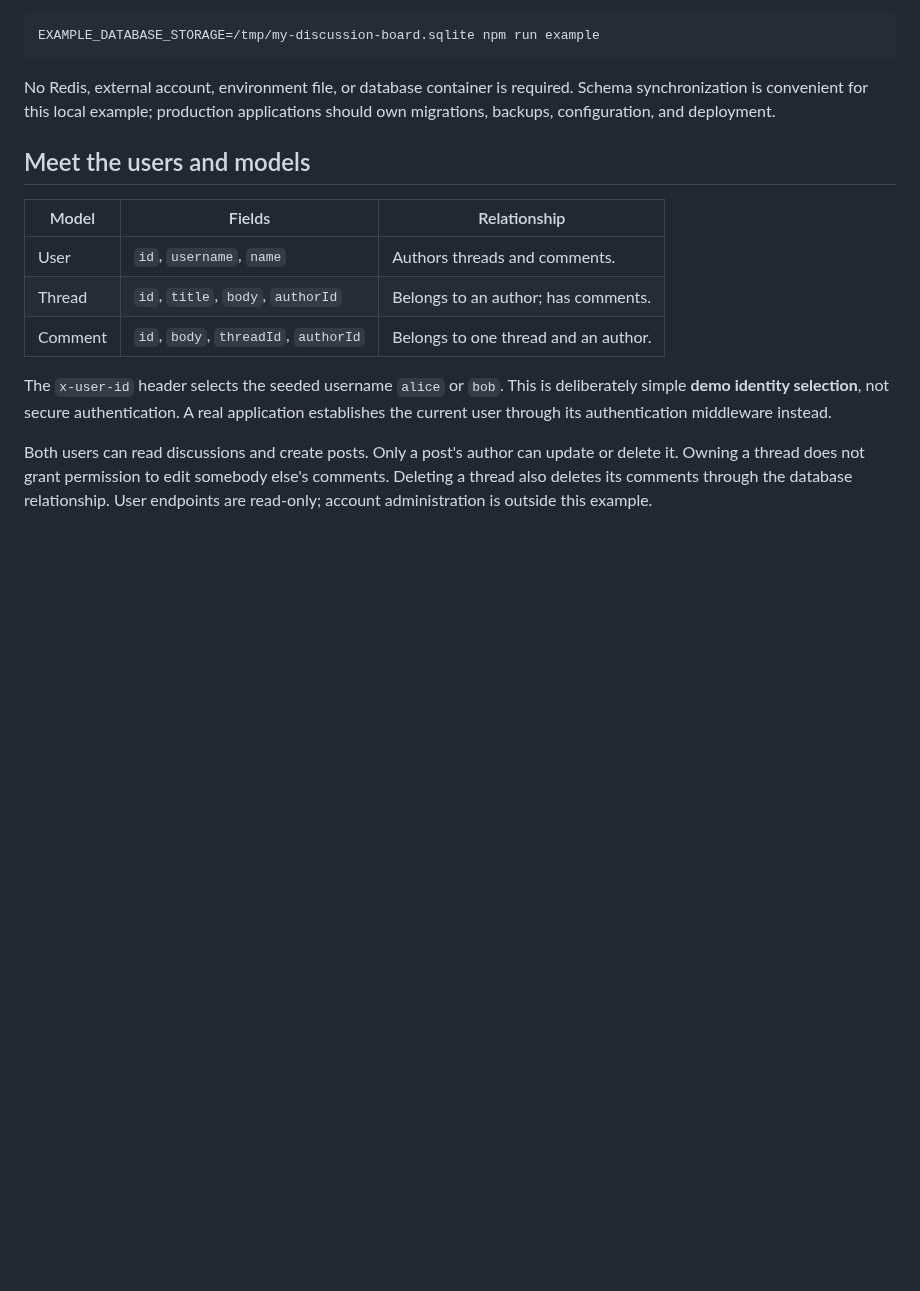
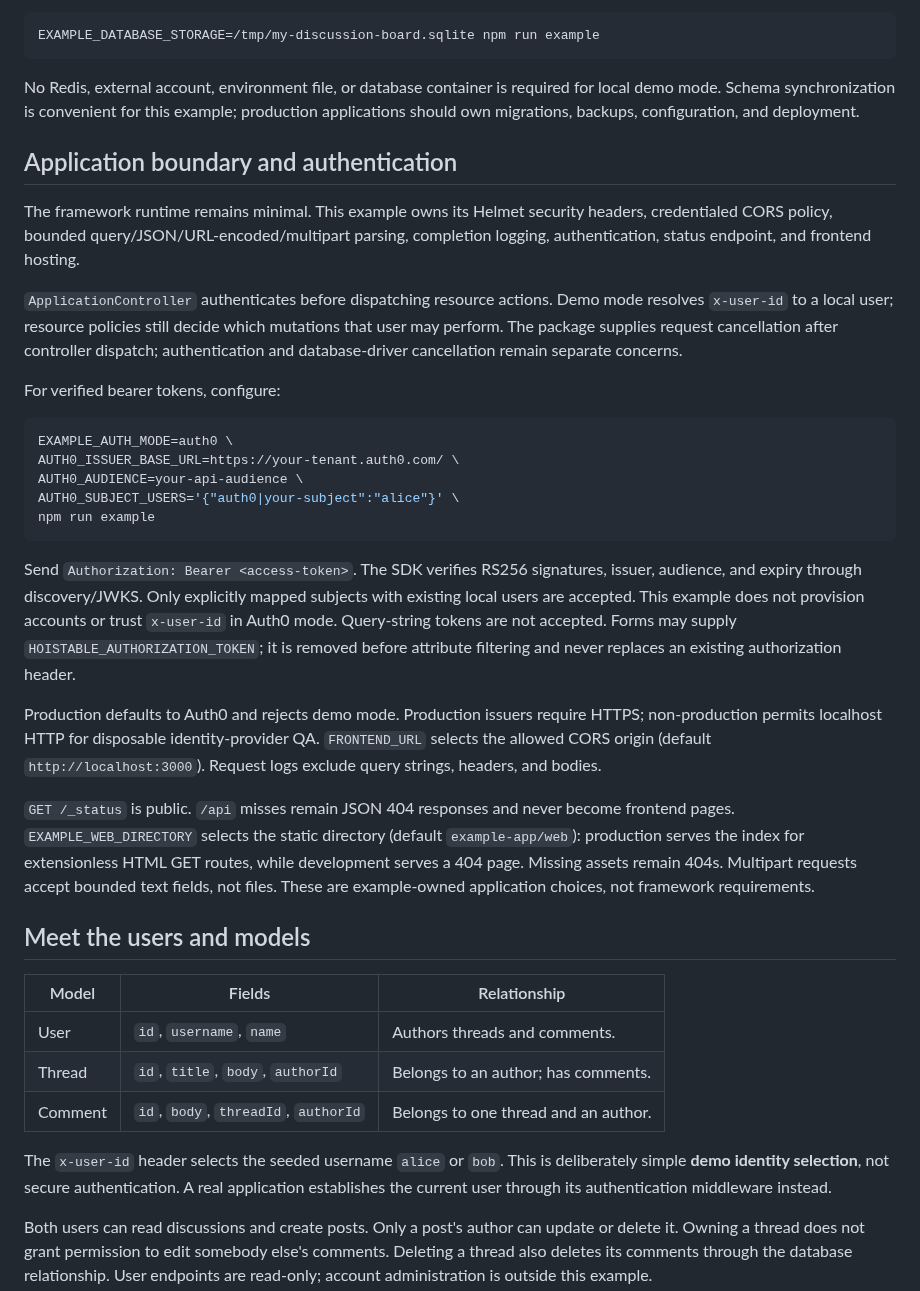
Before and after one commit to klondikemarlen/express-light-rail, a Markdown page: example-app/README.md, the part around the change. Drawn GitHub-style; blank space fills up the shorter version.

Commit message:
:memo: Explain example authentication and application middleware ownership.

````diff
--- a/example-app/README.md
+++ b/example-app/README.md
@@ -22,7 +22,29 @@ SQLite stores data in `.example-app/discussion-board.sqlite`, which is ignored b
 EXAMPLE_DATABASE_STORAGE=/tmp/my-discussion-board.sqlite npm run example
 ```
 
-No Redis, external account, environment file, or database container is required. Schema synchronization is convenient for this local example; production applications should own migrations, backups, configuration, and deployment.
+No Redis, external account, environment file, or database container is required for local demo mode. Schema synchronization is convenient for this example; production applications should own migrations, backups, configuration, and deployment.
+
+## Application boundary and authentication
+
+The framework runtime remains minimal. This example owns its Helmet security headers, credentialed CORS policy, bounded query/JSON/URL-encoded/multipart parsing, completion logging, authentication, status endpoint, and frontend hosting.
+
+`ApplicationController` authenticates before dispatching resource actions. Demo mode resolves `x-user-id` to a local user; resource policies still decide which mutations that user may perform. The package supplies request cancellation after controller dispatch; authentication and database-driver cancellation remain separate concerns.
+
+For verified bearer tokens, configure:
+
+```sh
+EXAMPLE_AUTH_MODE=auth0 \
+AUTH0_ISSUER_BASE_URL=https://your-tenant.auth0.com/ \
+AUTH0_AUDIENCE=your-api-audience \
+AUTH0_SUBJECT_USERS='{"auth0|your-subject":"alice"}' \
+npm run example
+```
+
+Send `Authorization: Bearer <access-token>`. The SDK verifies RS256 signatures, issuer, audience, and expiry through discovery/JWKS. Only explicitly mapped subjects with existing local users are accepted. This example does not provision accounts or trust `x-user-id` in Auth0 mode. Query-string tokens are not accepted. Forms may supply `HOISTABLE_AUTHORIZATION_TOKEN`; it is removed before attribute filtering and never replaces an existing authorization header.
+
+Production defaults to Auth0 and rejects demo mode. Production issuers require HTTPS; non-production permits localhost HTTP for disposable identity-provider QA. `FRONTEND_URL` selects the allowed CORS origin (default `http://localhost:3000`). Request logs exclude query strings, headers, and bodies.
+
+`GET /_status` is public. `/api` misses remain JSON 404 responses and never become frontend pages. `EXAMPLE_WEB_DIRECTORY` selects the static directory (default `example-app/web`): production serves the index for extensionless HTML GET routes, while development serves a 404 page. Missing assets remain 404s. Multipart requests accept bounded text fields, not files. These are example-owned application choices, not framework requirements.
 
 ## Meet the users and models
 
````
